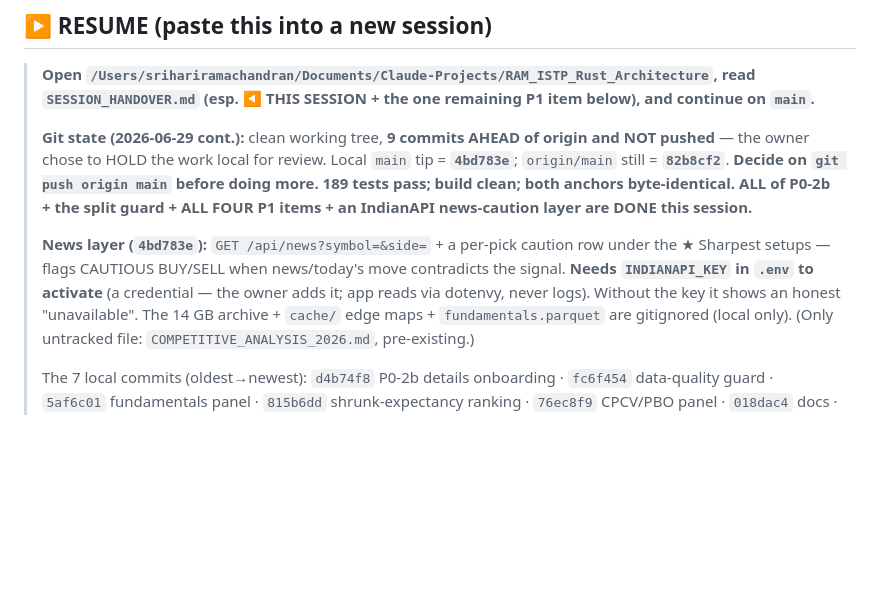
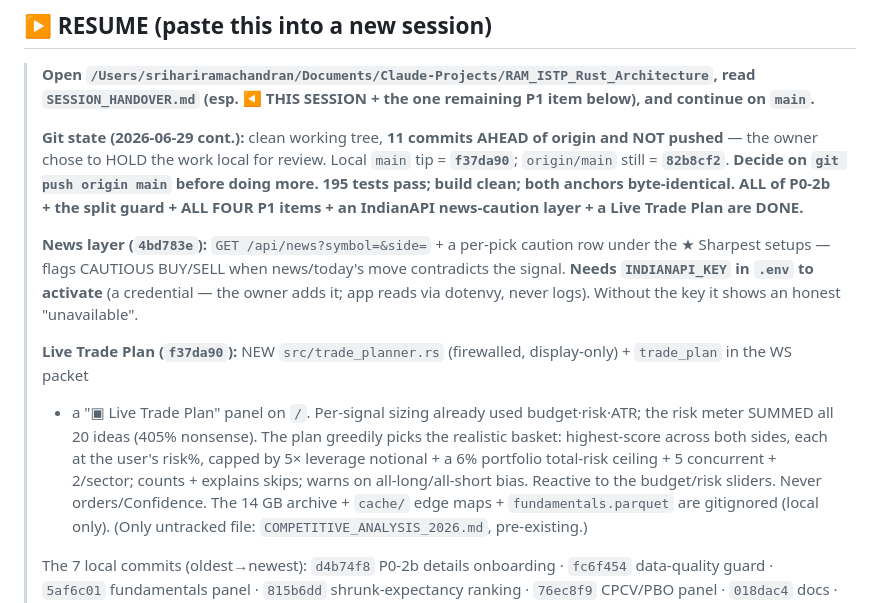
Before and after one commit to ramachandranbalasubrahmanian-svg/Ram-Most-Trusted-Trade-App, a Markdown page: SESSION_HANDOVER.md, the part around the change. GitHub-like rendering; blank space fills up the shorter version.

Commit message:
docs: handover — add Live Trade Plan (f37da90); 11 commits local, 195 tests
Co-Authored-By: Claude Opus 4.8 <noreply@anthropic.com>

```diff
--- a/SESSION_HANDOVER.md
+++ b/SESSION_HANDOVER.md
@@ -4,14 +4,20 @@
 > **Open `/Users/srihariramachandran/Documents/Claude-Projects/RAM_ISTP_Rust_Architecture`, read
 > `SESSION_HANDOVER.md` (esp. ◀ THIS SESSION + the one remaining P1 item below), and continue on `main`.**
 >
-> **Git state (2026-06-29 cont.):** clean working tree, **9 commits AHEAD of origin and NOT pushed** — the owner
-> chose to HOLD the work local for review. Local `main` tip = **`4bd783e`**; `origin/main` still = **`82b8cf2`**.
-> **Decide on `git push origin main` before doing more.** **189 tests pass; build clean; both anchors byte-identical.**
-> **ALL of P0-2b + the split guard + ALL FOUR P1 items + an IndianAPI news-caution layer are DONE this session.**
+> **Git state (2026-06-29 cont.):** clean working tree, **11 commits AHEAD of origin and NOT pushed** — the owner
+> chose to HOLD the work local for review. Local `main` tip = **`f37da90`**; `origin/main` still = **`82b8cf2`**.
+> **Decide on `git push origin main` before doing more.** **195 tests pass; build clean; both anchors byte-identical.**
+> **ALL of P0-2b + the split guard + ALL FOUR P1 items + an IndianAPI news-caution layer + a Live Trade Plan are DONE.**
 >
 > **News layer (`4bd783e`):** `GET /api/news?symbol=&side=` + a per-pick caution row under the ★ Sharpest setups —
 > flags CAUTIOUS BUY/SELL when news/today's move contradicts the signal. **Needs `INDIANAPI_KEY` in `.env` to activate**
 > (a credential — the owner adds it; app reads via dotenvy, never logs). Without the key it shows an honest "unavailable".
+>
+> **Live Trade Plan (`f37da90`):** NEW `src/trade_planner.rs` (firewalled, display-only) + `trade_plan` in the WS packet
+> + a "▣ Live Trade Plan" panel on `/`. Per-signal sizing already used budget·risk·ATR; the risk meter SUMMED all 20
+> ideas (405% nonsense). The plan greedily picks the realistic basket: highest-score across both sides, each at the
+> user's risk%, capped by 5× leverage notional + a 6% portfolio total-risk ceiling + 5 concurrent + 2/sector; counts +
+> explains skips; warns on all-long/all-short bias. Reactive to the budget/risk sliders. Never orders/Confidence.
 > The 14 GB archive + `cache/` edge maps + `fundamentals.parquet` are gitignored (local only). (Only untracked file:
 > `COMPETITIVE_ANALYSIS_2026.md`, pre-existing.)
 >
```
